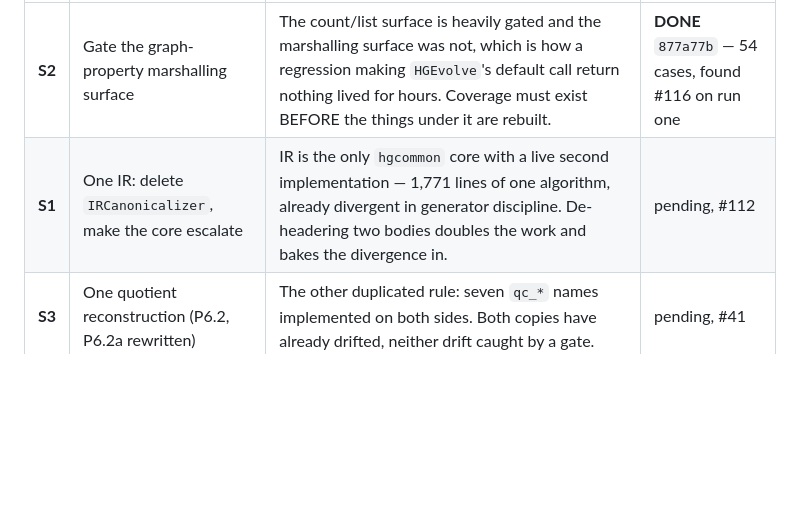
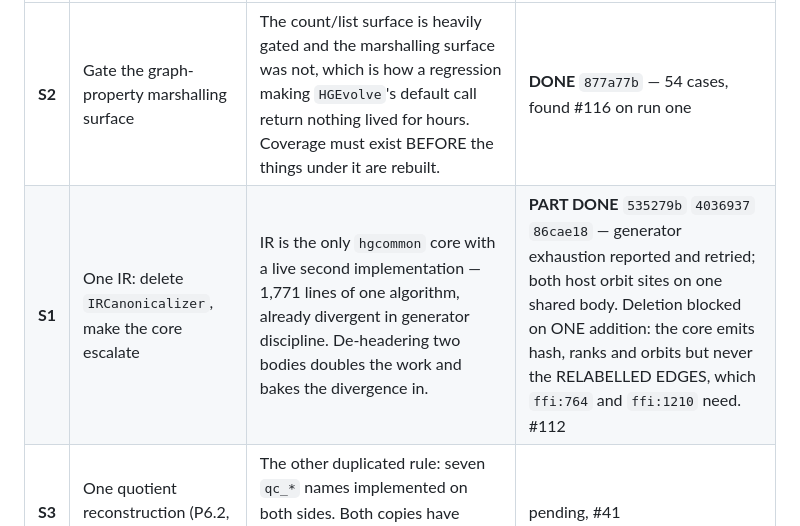
Before and after one commit to WolframInstitute/HypergraphRewritingEngine, a Markdown page: docs/V1_PLAN.md, the part around the change. Rendered like a GitHub page; blank space fills up the shorter version.

Commit message:
docs(plan): S1 part done — orbits unified, deletion blocked on one core addition
Three commits landed: generator exhaustion is reported and retried rather than
silently truncated, and both host orbit sites now share one body where they had
been calling different implementations of the same rule.

What remains is specific rather than open-ended. IRCanonicalizer's callers split
into hash-only (which the core already covers) and canonical-FORM
(hypergraph_ffi.cpp:764 and :1210, which call canonicalize_edges for the
relabelled edges). The core computes the winning labelling internally but emits
only the hash, ranks and orbits, so the deletion needs one addition: an optional
canonical-form output. Everything it needs to produce that, it already has.

```diff
--- a/docs/V1_PLAN.md
+++ b/docs/V1_PLAN.md
@@ -386,7 +386,7 @@ about to be replaced. De-header is last and alone, by standing decision.
 | | item | why it is where it is | status |
 |---|---|---|---|
 | **S2** | Gate the graph-property marshalling surface | The count/list surface is heavily gated and the marshalling surface was not, which is how a regression making `HGEvolve`'s default call return nothing lived for hours. Coverage must exist BEFORE the things under it are rebuilt. | **DONE** `877a77b` — 54 cases, found #116 on run one |
-| **S1** | One IR: delete `IRCanonicalizer`, make the core escalate | IR is the only `hgcommon` core with a live second implementation — 1,771 lines of one algorithm, already divergent in generator discipline. De-headering two bodies doubles the work and bakes the divergence in. | pending, #112 |
+| **S1** | One IR: delete `IRCanonicalizer`, make the core escalate | IR is the only `hgcommon` core with a live second implementation — 1,771 lines of one algorithm, already divergent in generator discipline. De-headering two bodies doubles the work and bakes the divergence in. | **PART DONE** `535279b` `4036937` `86cae18` — generator exhaustion reported and retried; both host orbit sites on one shared body. Deletion blocked on ONE addition: the core emits hash, ranks and orbits but never the RELABELLED EDGES, which `ffi:764` and `ffi:1210` need. #112 |
 | **S3** | One quotient reconstruction (P6.2, P6.2a rewritten) | The other duplicated rule: seven `qc_*` names implemented on both sides. Both copies have already drifted, neither drift caught by a gate. | pending, #41 |
 | **S4** | Fix the duplication audit's two blind spots | It reported ONE cross-area duplicate (`main`) and missed both real ones — it compares names, so same-algorithm-different-name is invisible, and it compares QUALIFIED names, so host/device pairs in different namespaces are too. | pending, #113 |
 | **S5** | Decide intra-state IR parallelism on device | `k_ir_canon_range` is one thread per state, so the GPU cannot accelerate a single hard canonicalisation — exactly the high-symmetry case where quotienting pays. Measure the distribution before building anything. | pending, #114 |
```
